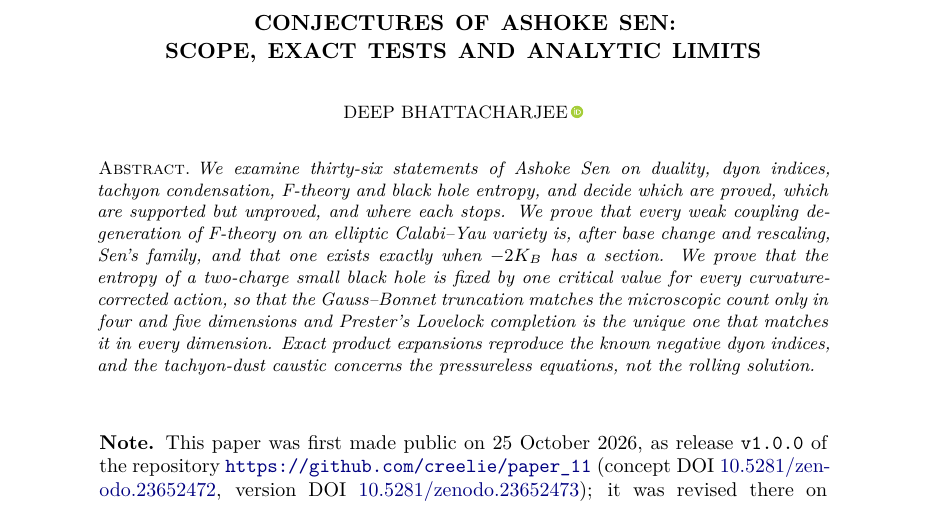
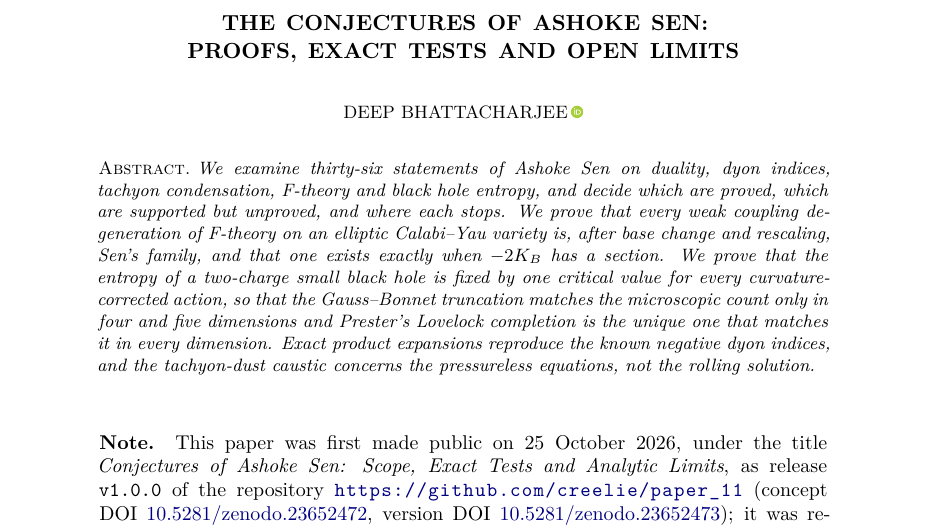
Before and after one commit to creelie/Paper_11, a LaTeX paper (tex/main.tex): part of page 1 of 57, cut so that both start at the same text. Compiled offline with pdfLaTeX.

Commit message:
Title: The Conjectures of Ashoke Sen: Proofs, Exact Tests and Open Limits

```diff
--- a/tex/main.tex
+++ b/tex/main.tex
@@ -57,9 +57,9 @@
 \raggedbottom
 \allowdisplaybreaks
 
-\hypersetup{pdftitle={Conjectures of Ashoke Sen: Scope, Exact Tests and Analytic Limits},pdfauthor={Deep Bhattacharjee}}
+\hypersetup{pdftitle={The Conjectures of Ashoke Sen: Proofs, Exact Tests and Open Limits},pdfauthor={Deep Bhattacharjee}}
 
-\title[Conjectures of Ashoke Sen]{Conjectures of Ashoke Sen:\\ Scope, Exact Tests and Analytic Limits}
+\title[The Conjectures of Ashoke Sen]{The Conjectures of Ashoke Sen:\\ Proofs, Exact Tests and Open Limits}
 
 \author{Deep Bhattacharjee\,\orcidlink{0000-0003-0466-750X}}
 \address{Formerly, Electro-Gravitational Space Propulsion Laboratory (EGSPL), Bhubaneswar, Odisha 751030, India}
@@ -85,7 +85,7 @@ We examine thirty-six statements of Ashoke Sen on duality, dyon indices, tachyon
 
 \begin{quote}
 \small\sloppy
-\noindent\textbf{Note.} This paper was first made public on 25 October 2026, as release \texttt{v1.0.0} of the repository \url{https://github.com/creelie/paper_11} (concept DOI \href{https://doi.org/10.5281/zenodo.23652472}{10.5281/zenodo.23652472}, version DOI \href{https://doi.org/10.5281/zenodo.23652473}{10.5281/zenodo.23652473}); it was revised there on 26 October 2026 as \texttt{v1.0.1} (\href{https://doi.org/10.5281/zenodo.23652641}{10.5281/zenodo.23652641}) and \texttt{v1.1.0} (\href{https://doi.org/10.5281/zenodo.23656435}{10.5281/zenodo.23656435}). The first version counted two of the thirty-six statements as false and twenty-one negative charge triples; it used a charge cone with the discriminant in place of the linear inequality of Sen's equation (3.9), and its dust theorem replaced a supremum by a maximum without an attainment hypothesis. The later versions corrected the cone, extended the scan to thirty triples, restated the two verdicts as limits of scope, since the negative indices are full indices that the hair analysis of Chattopadhyaya and David already accounts for and the caustic concerns the pressureless effective equations rather than the homogeneous solution, and added the infrared appendices. The same mathematics was set in a single-column form for submission as release \texttt{v2.0.0} of the same repository (\href{https://doi.org/10.5281/zenodo.23669248}{10.5281/zenodo.23669248}); the two misprints of Chattopadhyaya and David recorded in Section~\ref{sec:positivity} and Appendix~\ref{app:computation} were added in release \texttt{v2.0.1} (\href{https://doi.org/10.5281/zenodo.23670581}{10.5281/zenodo.23670581}), with the exact program that computes every table, the Lean~4 certificates of the finite statements, and the scripts that check the explicit constants of the appendices. Release \texttt{v2.1.0} (\href{https://doi.org/10.5281/zenodo.23746042}{10.5281/zenodo.23746042}) proved claims~23 and~26, which the earlier versions recorded as limits of scope: Theorem~\ref{thm:normalform} with Corollaries~\ref{cor:existence} and~\ref{cor:k3cover}, and Theorems~\ref{thm:twocharge}, \ref{thm:prester} and~\ref{thm:rigidity}, with full proofs in Appendix~\ref{app:closures}. This version, release \texttt{v2.2.0} (\href{https://doi.org/10.5281/zenodo.23747112}{10.5281/zenodo.23747112}), defines the three highlights of the introduction, lists in Table~\ref{tab:unproved} what is left unproved, proves Theorem~\ref{thm:centralcharge} on the central charges of the heterotic string in $D\ge6$, and corrects the footnote on Sen's normalisation of the Gauss--Bonnet coupling, whose equation~(3.15) sets $C=1$.
+\noindent\textbf{Note.} This paper was first made public on 25 October 2026, under the title \emph{Conjectures of Ashoke Sen: Scope, Exact Tests and Analytic Limits}, as release \texttt{v1.0.0} of the repository \url{https://github.com/creelie/paper_11} (concept DOI \href{https://doi.org/10.5281/zenodo.23652472}{10.5281/zenodo.23652472}, version DOI \href{https://doi.org/10.5281/zenodo.23652473}{10.5281/zenodo.23652473}); it was revised there on 26 October 2026 as \texttt{v1.0.1} (\href{https://doi.org/10.5281/zenodo.23652641}{10.5281/zenodo.23652641}) and \texttt{v1.1.0} (\href{https://doi.org/10.5281/zenodo.23656435}{10.5281/zenodo.23656435}). The first version counted two of the thirty-six statements as false and twenty-one negative charge triples; it used a charge cone with the discriminant in place of the linear inequality of Sen's equation (3.9), and its dust theorem replaced a supremum by a maximum without an attainment hypothesis. The later versions corrected the cone, extended the scan to thirty triples, restated the two verdicts as limits of scope, since the negative indices are full indices that the hair analysis of Chattopadhyaya and David already accounts for and the caustic concerns the pressureless effective equations rather than the homogeneous solution, and added the infrared appendices. The same mathematics was set in a single-column form for submission as release \texttt{v2.0.0} of the same repository (\href{https://doi.org/10.5281/zenodo.23669248}{10.5281/zenodo.23669248}); the two misprints of Chattopadhyaya and David recorded in Section~\ref{sec:positivity} and Appendix~\ref{app:computation} were added in release \texttt{v2.0.1} (\href{https://doi.org/10.5281/zenodo.23670581}{10.5281/zenodo.23670581}), with the exact program that computes every table, the Lean~4 certificates of the finite statements, and the scripts that check the explicit constants of the appendices. Release \texttt{v2.1.0} (\href{https://doi.org/10.5281/zenodo.23746042}{10.5281/zenodo.23746042}) proved claims~23 and~26, which the earlier versions recorded as limits of scope: Theorem~\ref{thm:normalform} with Corollaries~\ref{cor:existence} and~\ref{cor:k3cover}, and Theorems~\ref{thm:twocharge}, \ref{thm:prester} and~\ref{thm:rigidity}, with full proofs in Appendix~\ref{app:closures}. This version, release \texttt{v2.2.0} (\href{https://doi.org/10.5281/zenodo.23747112}{10.5281/zenodo.23747112}), defines the three highlights of the introduction, lists in Table~\ref{tab:unproved} what is left unproved, proves Theorem~\ref{thm:centralcharge} on the central charges of the heterotic string in $D\ge6$, and corrects the footnote on Sen's normalisation of the Gauss--Bonnet coupling, whose equation~(3.15) sets $C=1$.
 \end{quote}
 
 \input{sections/sec01_intro}
```
Also changed, not shown: .github/workflows/release.yml (+1 -1 lines), .github/RELEASE_NOTES.md, README.md, dist/ConjecturesOfAshokeSen_final2.pdf, 5 other files.
